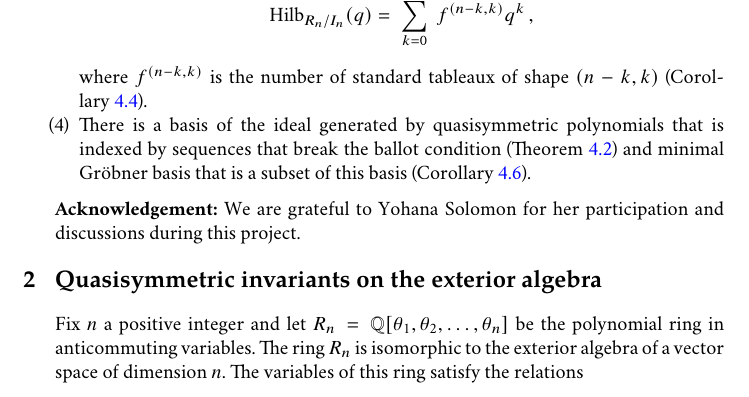
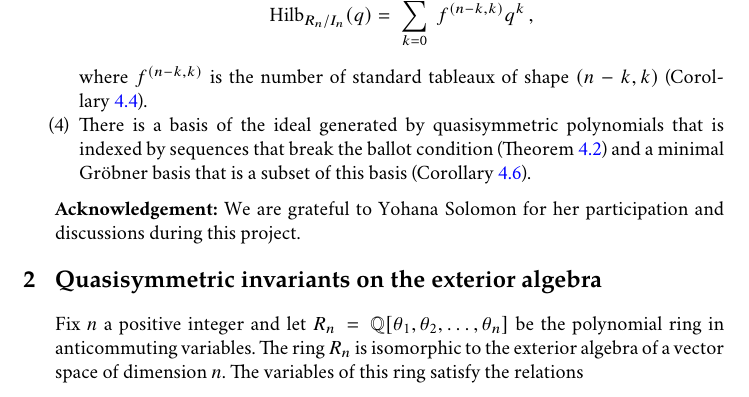
Before and after one commit to zabrocki/exterior_super_quasi_coinvariants, a LaTeX document (BCM-Version[SUBMITTED]/BCM_exterior_QH.tex): part of page 3 of 17, cut so that both start at the same text. Compiled offline with pdfLaTeX.

Commit message:
a couple of typos

```diff
--- a/BCM-Version[SUBMITTED]/BCM_exterior_QH.tex
+++ b/BCM-Version[SUBMITTED]/BCM_exterior_QH.tex
@@ -120,7 +120,7 @@ The Hilbert series of the quotient is given by
  where $f^{(n-k,k)}$ is the  number  of standard tableaux of shape $(n-k,k)$ (Corollary~\ref{cor:hilb}).
 \item There is a basis of the ideal generated by quasisymmetric polynomials
 that is indexed by sequences that break the ballot condition
-(Theorem \ref{thm:basisofideal}) and minimal Gr\"obner basis
+(Theorem \ref{thm:basisofideal}) and a minimal Gr\"obner basis
 that is a subset of this basis (Corollary \ref{cor:minimalGB}).
 \end{enumerate}
 
```
Also changed, not shown: exterior_QH.tex (+1 -1 lines).
